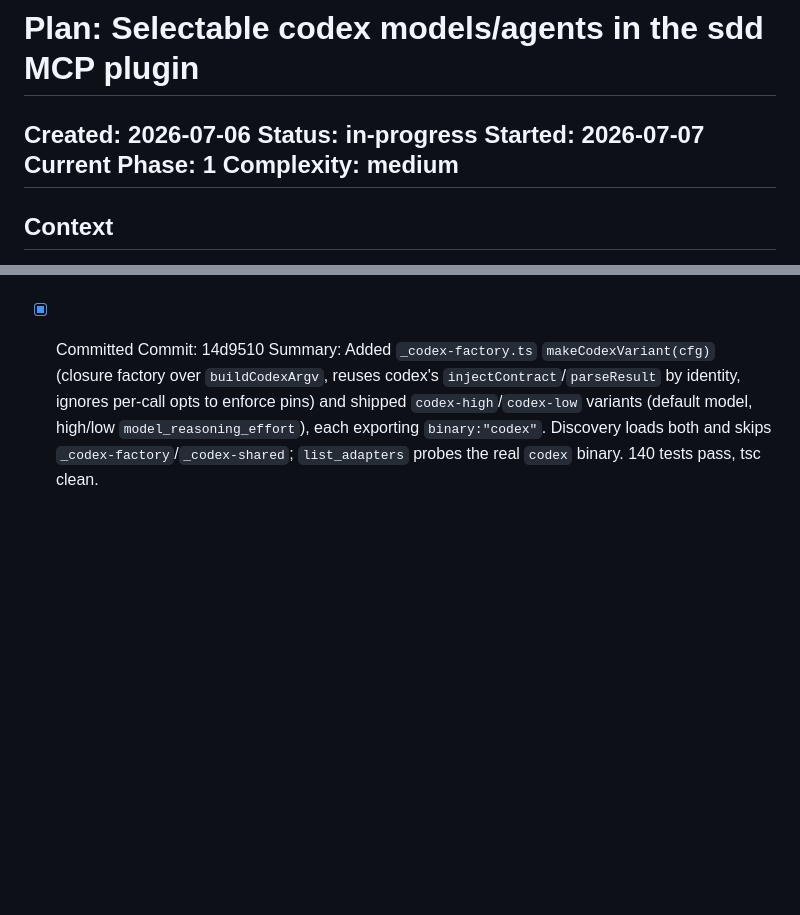
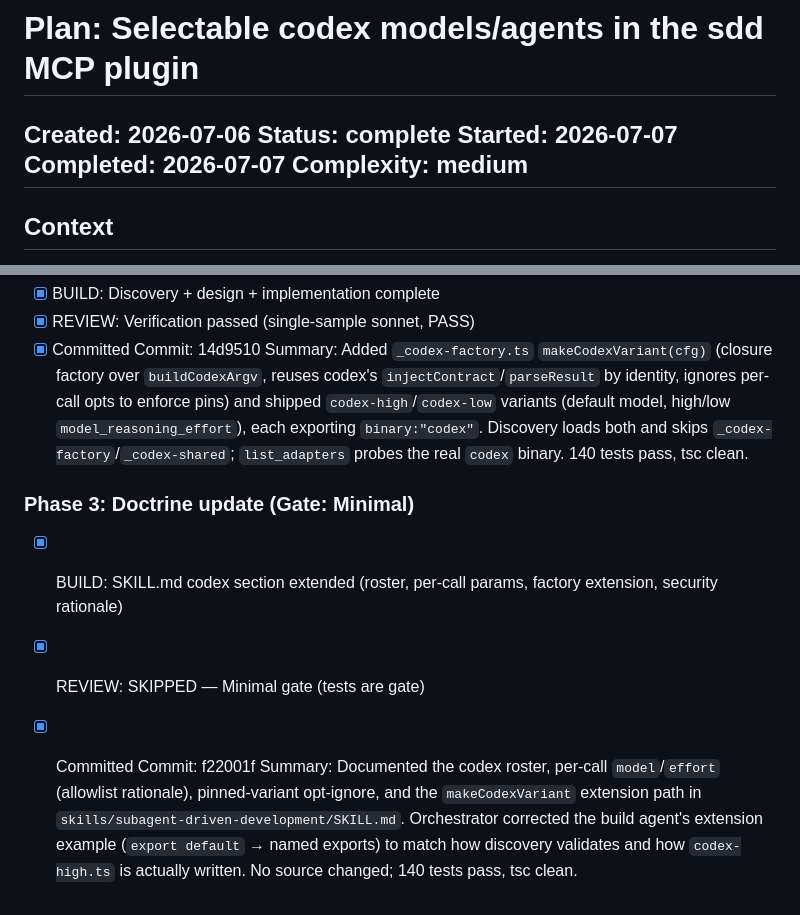
Before and after one commit to ryanthedev/sdd, a Markdown page: .code-foundations/plans/2026-07-06-codex-model-selection.md, 2 parts joined by grey strips. Drawn GitHub-style; blank space fills up the shorter version.

Commit message:
chore(build): plan completion + execution log
Mark the codex-model-selection plan complete and record per-phase
execution-log entries. No source changes.

Plan: .code-foundations/plans/2026-07-06-codex-model-selection.md
AI-Model: opus
AI-Epistemic-Status: tested
Co-Authored-By: Claude Opus 4.8 (1M context) <noreply@anthropic.com>

```diff
--- a/.code-foundations/plans/2026-07-06-codex-model-selection.md
+++ b/.code-foundations/plans/2026-07-06-codex-model-selection.md
@@ -1,8 +1,8 @@
 # Plan: Selectable codex models/agents in the sdd MCP plugin
 **Created:** 2026-07-06
-**Status:** in-progress
+**Status:** complete
 **Started:** 2026-07-07
-**Current Phase:** 1
+**Completed:** 2026-07-07
 **Complexity:** medium
 ---
 ## Context
@@ -165,3 +165,10 @@ Summary: Added `_codex-shared.ts` `buildCodexArgv(prompt, mode, cfg?)` (owns cod
 - [x] Committed
 Commit: 14d9510
 Summary: Added `_codex-factory.ts` `makeCodexVariant(cfg)` (closure factory over `buildCodexArgv`, reuses codex's `injectContract`/`parseResult` by identity, ignores per-call opts to enforce pins) and shipped `codex-high`/`codex-low` variants (default model, high/low `model_reasoning_effort`), each exporting `binary:"codex"`. Discovery loads both and skips `_codex-factory`/`_codex-shared`; `list_adapters` probes the real `codex` binary. 140 tests pass, tsc clean.
+
+### Phase 3: Doctrine update (Gate: Minimal)
+- [x] BUILD: SKILL.md codex section extended (roster, per-call params, factory extension, security rationale)
+- [x] REVIEW: SKIPPED — Minimal gate (tests are gate)
+- [x] Committed
+Commit: f22001f
+Summary: Documented the codex roster, per-call `model`/`effort` (allowlist rationale), pinned-variant opt-ignore, and the `makeCodexVariant` extension path in `skills/subagent-driven-development/SKILL.md`. Orchestrator corrected the build agent's extension example (`export default` → named exports) to match how discovery validates and how `codex-high.ts` is actually written. No source changed; 140 tests pass, tsc clean.
```
